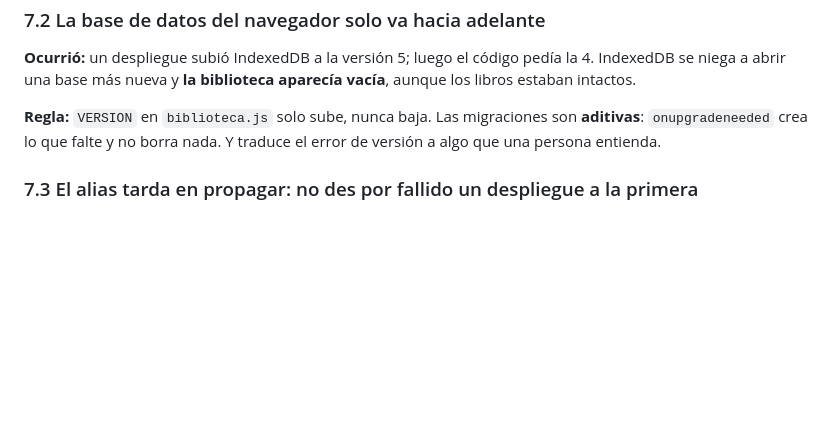
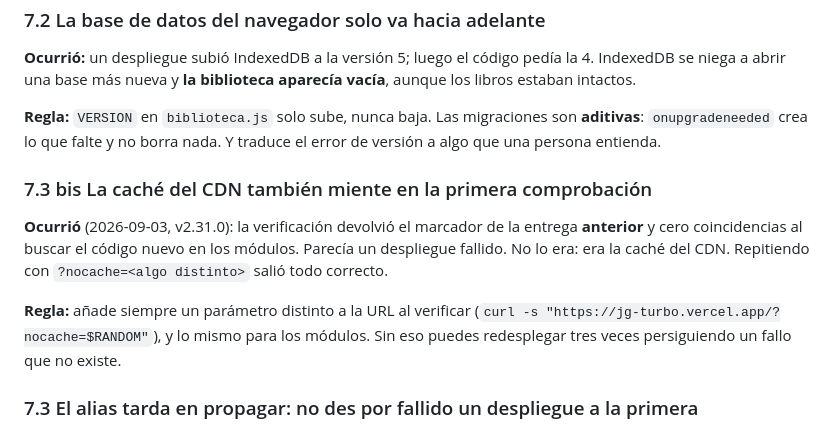
Before and after one commit to JHONCOD24/jg-turbo, a Markdown page: TRAMPAS.md, the part around the change. Rendered like a GitHub page; blank space fills up the shorter version.

```diff
--- a/TRAMPAS.md
+++ b/TRAMPAS.md
@@ -252,6 +252,16 @@ intactos.
 `onupgradeneeded` crea lo que falte y no borra nada. Y traduce el error de versión a algo que una
 persona entienda.
 
+### 7.3 bis La caché del CDN también miente en la primera comprobación
+
+**Ocurrió** (2026-09-03, v2.31.0): la verificación devolvió el marcador de la entrega **anterior** y
+cero coincidencias al buscar el código nuevo en los módulos. Parecía un despliegue fallido. No lo
+era: era la caché del CDN. Repitiendo con `?nocache=<algo distinto>` salió todo correcto.
+
+**Regla:** añade siempre un parámetro distinto a la URL al verificar
+(`curl -s "https://jg-turbo.vercel.app/?nocache=$RANDOM"`), y lo mismo para los módulos. Sin eso
+puedes redesplegar tres veces persiguiendo un fallo que no existe.
+
 ### 7.3 El alias tarda en propagar: no des por fallido un despliegue a la primera
 
 **Ocurrió** (v2.29.1): la verificación inmediata seguía sirviendo la versión anterior. El deploy
```
Also changed, not shown: CAMBIOS_PDF.md (+15 -1 lines).
